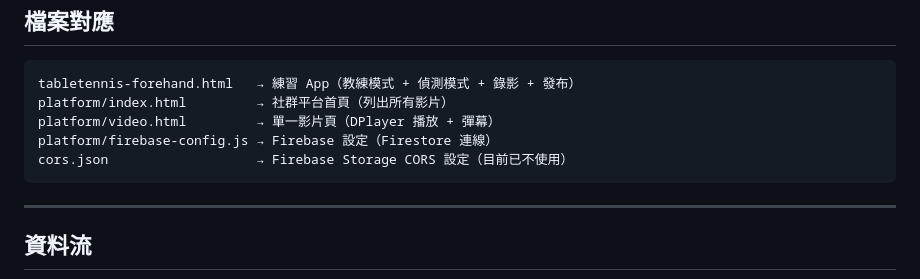
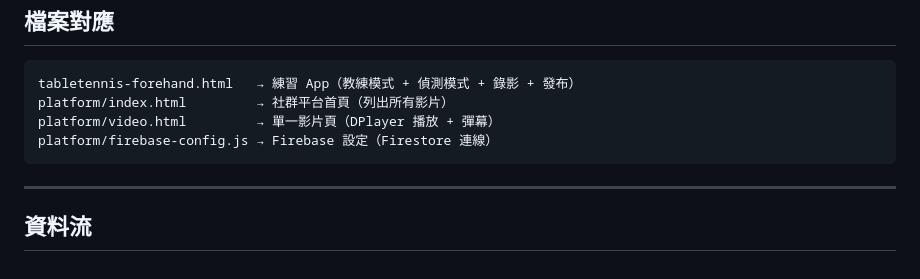
Before and after one commit to KanMingKai/TableTennis, a Markdown page: useme.md, the part around the change. Rendered like a GitHub page.

Commit message:
Remove cors.json reference from useme.md
Co-Authored-By: Claude Sonnet 4.6 <noreply@anthropic.com>

````diff
--- a/useme.md
+++ b/useme.md
@@ -20,7 +20,6 @@ tabletennis-forehand.html   → 練習 App（教練模式 + 偵測模式 + 錄
 platform/index.html         → 社群平台首頁（列出所有影片）
 platform/video.html         → 單一影片頁（DPlayer 播放 + 彈幕）
 platform/firebase-config.js → Firebase 設定（Firestore 連線）
-cors.json                   → Firebase Storage CORS 設定（目前已不使用）
 ```
 
 ---
````
